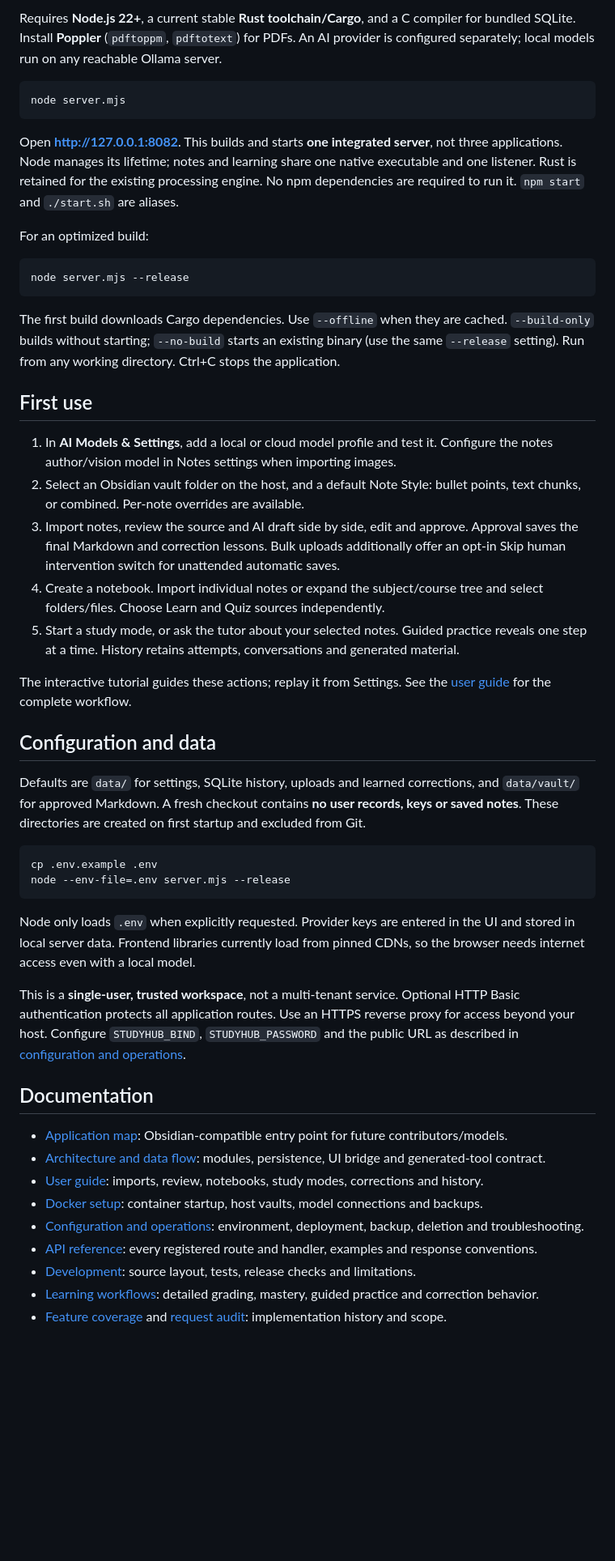
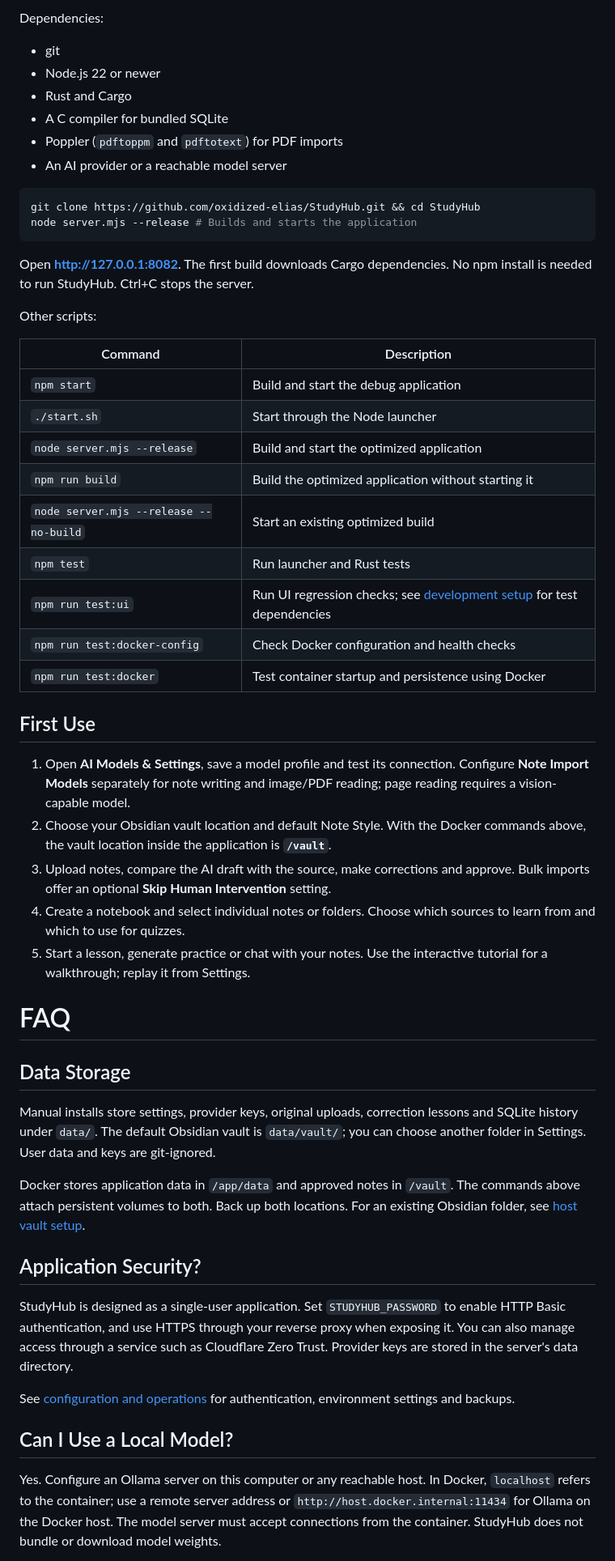
Before and after one commit to oxidized-elias/StudyHub, a Markdown page: README.md, the part around one of its changes. Shown at 81% size. GitHub-like rendering; blank space fills up the shorter version.

Commit message:
Restyle README with features, installation options, and FAQ

````diff
--- a/README.md
+++ b/README.md
@@ -41,52 +84,57 @@ Open **http://localhost:8082**. Settings, history and notes persist in named vol
 
-Requires **Node.js 22+**, a current stable **Rust toolchain/Cargo**, and a C compiler for bundled SQLite. Install **Poppler** (`pdftoppm`, `pdftotext`) for PDFs. An AI provider is configured separately; local models run on any reachable Ollama server.
+Dependencies:
+
+* git
+* Node.js 22 or newer
+* Rust and Cargo
+* A C compiler for bundled SQLite
+* Poppler (`pdftoppm` and `pdftotext`) for PDF imports
+* An AI provider or a reachable model server
 
 ```bash
-node server.mjs
+git clone https://github.com/oxidized-elias/StudyHub.git && cd StudyHub
+node server.mjs --release # Builds and starts the application
 ```
 
-Open **http://127.0.0.1:8082**. This builds and starts **one integrated server**, not three applications. Node manages its lifetime; notes and learning share one native executable and one listener. Rust is retained for the existing processing engine. No npm dependencies are required to run it. `npm start` and `./start.sh` are aliases.
+Open **http://127.0.0.1:8082**. The first build downloads Cargo dependencies. No npm install is needed to run StudyHub. Ctrl+C stops the server.
 
-For an optimized build:
+Other scripts:
 
-```bash
-node server.mjs --release
-```
+| Command | Description |
+| --- | --- |
+| `npm start` | Build and start the debug application |
+| `./start.sh` | Start through the Node launcher |
+| `node server.mjs --release` | Build and start the optimized application |
+| `npm run build` | Build the optimized application without starting it |
+| `node server.mjs --release --no-build` | Start an existing optimized build |
+| `npm test` | Run launcher and Rust tests |
+| `npm run test:ui` | Run UI regression checks; see [development setup](docs/DEVELOPMENT.md) for test dependencies |
+| `npm run test:docker-config` | Check Docker configuration and health checks |
+| `npm run test:docker` | Test container startup and persistence using Docker |
 
-The first build downloads Cargo dependencies. Use `--offline` when they are cached. `--build-only` builds without starting; `--no-build` starts an existing binary (use the same `--release` setting). Run from any working directory. Ctrl+C stops the application.
+## First Use
 
-## First use
+1. Open **AI Models & Settings**, save a model profile and test its connection. Configure **Note Import Models** separately for note writing and image/PDF reading; page reading requires a vision-capable model.
+2. Choose your Obsidian vault location and default Note Style. With the Docker commands above, the vault location inside the application is **`/vault`**.
+3. Upload notes, compare the AI draft with the source, make corrections and approve. Bulk imports offer an optional **Skip Human Intervention** setting.
+4. Create a notebook and select individual notes or folders. Choose which sources to learn from and which to use for quizzes.
+5. Start a lesson, generate practice or chat with your notes. Use the interactive tutorial for a walkthrough; replay it from Settings.
 
-1. In **AI Models & Settings**, add a local or cloud model profile and test it. Configure the notes author/vision model in Notes settings when importing images.
-2. Select an Obsidian vault folder on the host, and a default Note Style: bullet points, text chunks, or combined. Per-note overrides are available.
-3. Import notes, review the source and AI draft side by side, edit and approve. Approval saves the final Markdown and correction lessons. Bulk uploads additionally offer an opt-in Skip human intervention switch for unattended automatic saves.
-4. Create a notebook. Import individual notes or expand the subject/course tree and select folders/files. Choose Learn and Quiz sources independently.
-5. Start a study mode, or ask the tutor about your selected notes. Guided practice reveals one step at a time. History retains attempts, conversations and generated material.
+# FAQ
 
-The interactive tutorial guides these actions; replay it from Settings. See the [user guide](docs/USER_GUIDE.md) for the complete workflow.
+## Data Storage
 
-## Configuration and data
+Manual installs store settings, provider keys, original uploads, correction lessons and SQLite history under `data/`. The default Obsidian vault is `data/vault/`; you can choose another folder in Settings. User data and keys are git-ignored.
 
-Defaults are `data/` for settings, SQLite history, uploads and learned corrections, and `data/vault/` for approved Markdown. A fresh checkout contains **no user records, keys or saved notes**. These directories are created on first startup and excluded from Git.
+Docker stores application data in `/app/data` and approved notes in `/vault`. The commands above attach persistent volumes to both. Back up both locations. For an existing Obsidian folder, see [host vault setup](docs/DOCKER.md#use-a-host-obsidian-vault).
 
-```bash
-cp .env.example .env
-node --env-file=.env server.mjs --release
-```
+## Application Security?
 
-Node only loads `.env` when explicitly requested. Provider keys are entered in the UI and stored in local server data. Frontend libraries currently load from pinned CDNs, so the browser needs internet access even with a local model.
+StudyHub is designed as a single-user application. Set `STUDYHUB_PASSWORD` to enable HTTP Basic authentication, and use HTTPS through your reverse proxy when exposing it. You can also manage access through a service such as Cloudflare Zero Trust. Provider keys are stored in the server's data directory.
 
-This is a **single-user, trusted workspace**, not a multi-tenant service. Optional HTTP Basic authentication protects all application routes. Use an HTTPS reverse proxy for access beyond your host. Configure `STUDYHUB_BIND`, `STUDYHUB_PASSWORD` and the public URL as described in [configuration and operations](docs/CONFIGURATION.md).
+See [configuration and operations](docs/CONFIGURATION.md) for authentication, environment settings and backups.
 
-## Documentation
+## Can I Use a Local Model?
 
-- [Application map](docs/Application%20Map.md): Obsidian-compatible entry point for future contributors/models.
-- [Architecture and data flow](docs/STUDY_SUITE.md): modules, persistence, UI bridge and generated-tool contract.
-- [User guide](docs/USER_GUIDE.md): imports, review, notebooks, study modes, corrections and history.
-- [Docker setup](docs/DOCKER.md): container startup, host vaults, model connections and backups.
-- [Configuration and operations](docs/CONFIGURATION.md): environment, deployment, backup, deletion and troubleshooting.
-- [API reference](docs/API.md): every registered route and handler, examples and response conventions.
-- [Development](docs/DEVELOPMENT.md): source layout, tests, release checks and limitations.
-- [Learning workflows](docs/LEARNING_WORKFLOWS.md): detailed grading, mastery, guided practice and correction behavior.
-- [Feature coverage](apps/SelfHosted-AI_Tests/FEATURES.md) and [request audit](docs/REQUEST_AUDIT.md): implementation history and scope.
+Yes. Configure an Ollama server on this computer or any reachable host. In Docker, `localhost` refers to the container; use a remote server address or `http://host.docker.internal:11434` for Ollama on the Docker host. The model server must accept connections from the container. StudyHub does not bundle or download model weights.
 
````
Also changed, not shown: other parts of README.md (+74 -24 lines).
